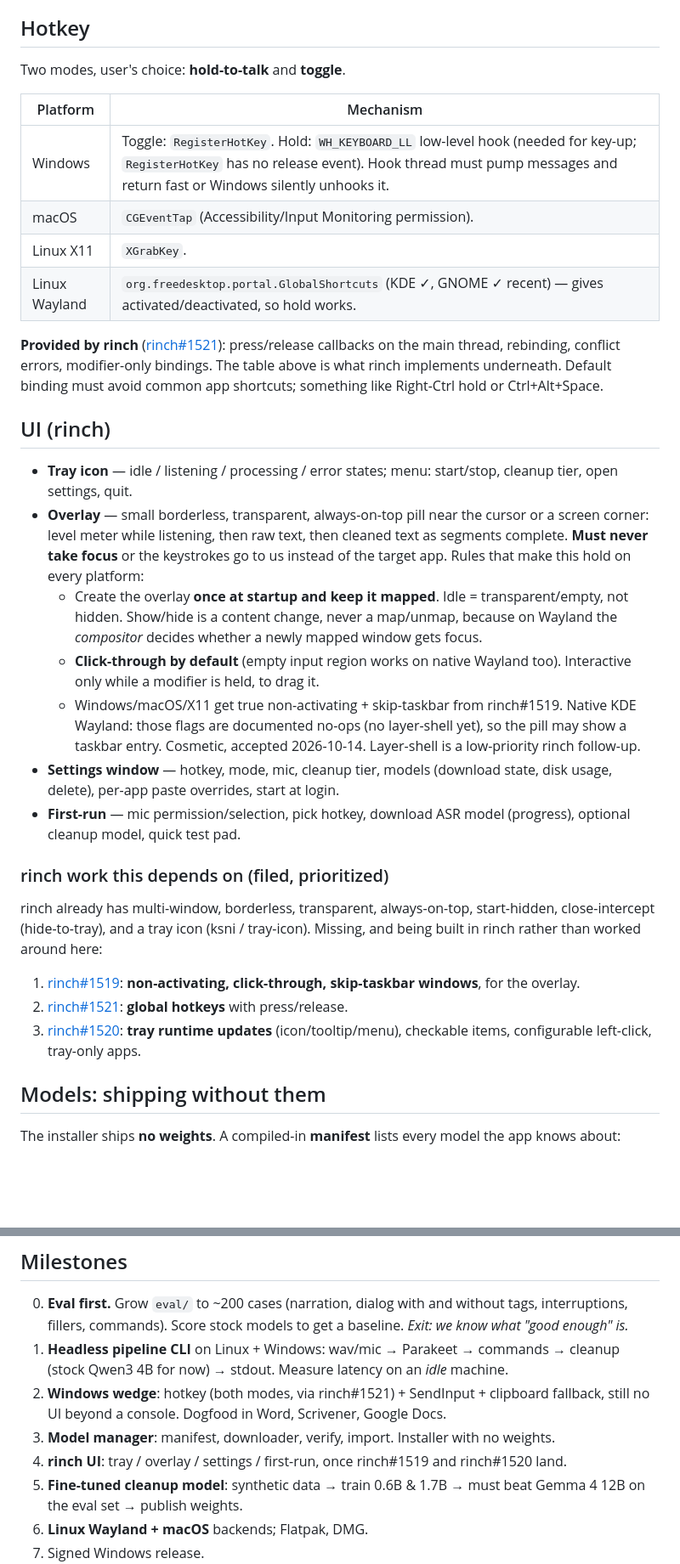
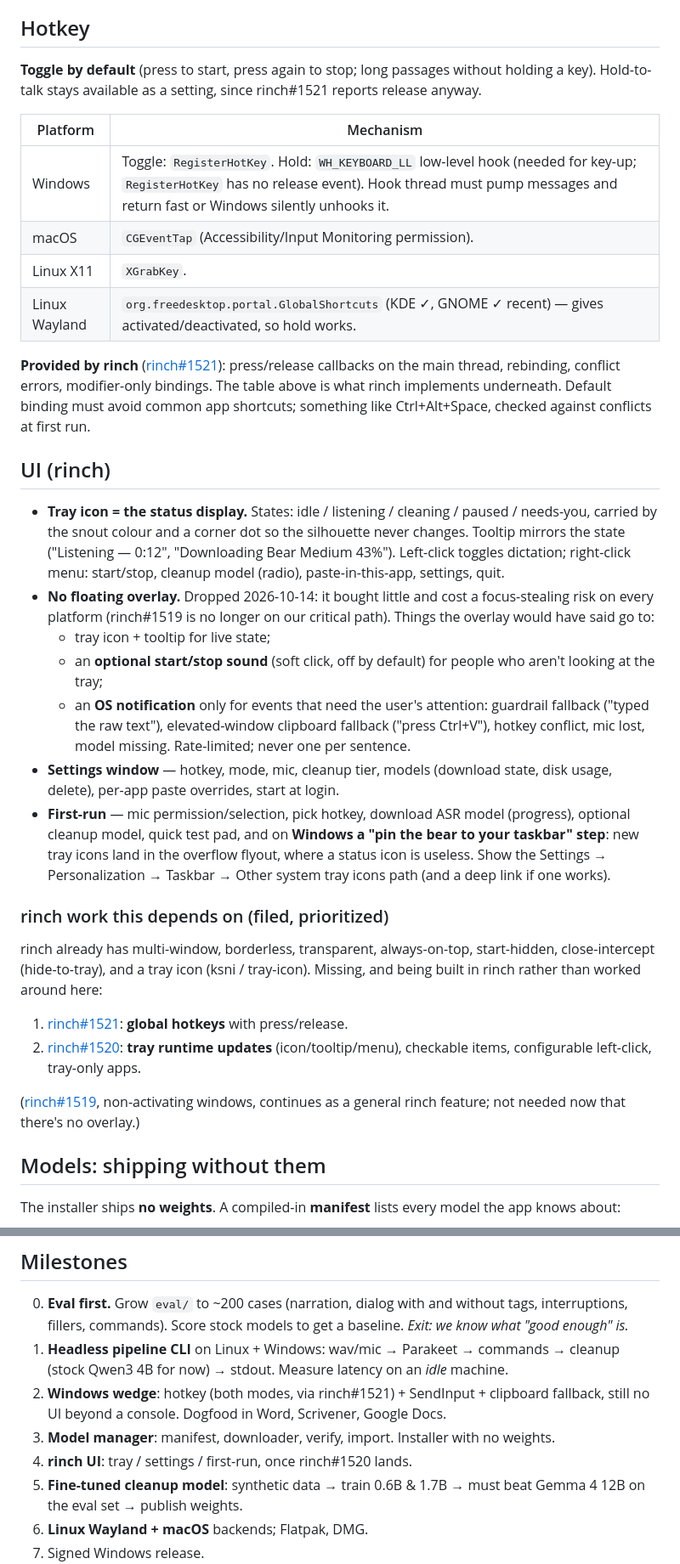
Before and after one commit to joeleaver/beardictate, a Markdown page: DESIGN.md, 2 parts joined by grey strips. Shown at 85% size. GitHub-like rendering; blank space fills up the shorter version.

Commit message:
Design: drop the overlay; tray icon is the status display, toggle hotkey default, Windows pin-the-tray step, optional sounds, notifications for exceptions
Co-Authored-By: Claude Opus 5.5 <noreply@anthropic.com>

```diff
--- a/DESIGN.md
+++ b/DESIGN.md
@@ -146,7 +147,9 @@ override list in settings ("always paste in X").
 
 ## Hotkey
 
-Two modes, user's choice: **hold-to-talk** and **toggle**.
+**Toggle by default** (press to start, press again to stop; long passages
+without holding a key). Hold-to-talk stays available as a setting, since
+rinch#1521 reports release anyway.
 
 | Platform | Mechanism |
 |---|---|
@@ -158,44 +161,47 @@ Two modes, user's choice: **hold-to-talk** and **toggle**.
 **Provided by rinch** ([rinch#1521](https://github.com/joeleaver/rinch/issues/1521)):
 press/release callbacks on the main thread, rebinding, conflict errors,
 modifier-only bindings. The table above is what rinch implements underneath.
-Default binding must avoid common app shortcuts; something like Right-Ctrl
-hold or Ctrl+Alt+Space.
+Default binding must avoid common app shortcuts; something like
+Ctrl+Alt+Space, checked against conflicts at first run.
 
 ## UI (rinch)
 
-- **Tray icon** — idle / listening / processing / error states; menu:
-  start/stop, cleanup tier, open settings, quit.
-- **Overlay** — small borderless, transparent, always-on-top pill near the
-  cursor or a screen corner: level meter while listening, then raw text, then
-  cleaned text as segments complete. **Must never take focus** or the
-  keystrokes go to us instead of the target app. Rules that make this hold
-  on every platform:
-  - Create the overlay **once at startup and keep it mapped**. Idle =
-    transparent/empty, not hidden. Show/hide is a content change, never a
-    map/unmap, because on Wayland the *compositor* decides whether a newly
-    mapped window gets focus.
-  - **Click-through by default** (empty input region works on native
-    Wayland too). Interactive only while a modifier is held, to drag it.
-  - Windows/macOS/X11 get true non-activating + skip-taskbar from rinch#1519.
-    Native KDE Wayland: those flags are documented no-ops (no layer-shell
-    yet), so the pill may show a taskbar entry. Cosmetic, accepted
-    2026-10-14. Layer-shell is a low-priority rinch follow-up.
+- **Tray icon = the status display.** States: idle / listening / cleaning /
+  paused / needs-you, carried by the snout colour and a corner dot so the
+  silhouette never changes. Tooltip mirrors the state ("Listening — 0:12",
+  "Downloading Bear Medium 43%"). Left-click toggles dictation; right-click
+  menu: start/stop, cleanup model (radio), paste-in-this-app, settings, quit.
+- **No floating overlay.** Dropped 2026-10-14: it bought little and cost a
+  focus-stealing risk on every platform (rinch#1519 is no longer on our
+  critical path). Things the overlay would have said go to:
+  - tray icon + tooltip for live state;
+  - an **optional start/stop sound** (soft click, off by default) for people
+    who aren't looking at the tray;
+  - an **OS notification** only for events that need the user's attention:
+    guardrail fallback ("typed the raw text"), elevated-window clipboard
+    fallback ("press Ctrl+V"), hotkey conflict, mic lost, model missing.
+    Rate-limited; never one per sentence.
 - **Settings window** — hotkey, mode, mic, cleanup tier, models (download
   state, disk usage, delete), per-app paste overrides, start at login.
 - **First-run** — mic permission/selection, pick hotkey, download ASR model
-  (progress), optional cleanup model, quick test pad.
+  (progress), optional cleanup model, quick test pad, and on **Windows a
+  "pin the bear to your taskbar" step**: new tray icons land in the overflow
+  flyout, where a status icon is useless. Show the Settings → Personalization
+  → Taskbar → Other system tray icons path (and a deep link if one works).
 
 ### rinch work this depends on (filed, prioritized)
 rinch already has multi-window, borderless, transparent, always-on-top,
 start-hidden, close-intercept (hide-to-tray), and a tray icon (ksni / tray-icon).
 Missing, and being built in rinch rather than worked around here:
-1. [rinch#1519](https://github.com/joeleaver/rinch/issues/1519):
-   **non-activating, click-through, skip-taskbar windows**, for the overlay.
-2. [rinch#1521](https://github.com/joeleaver/rinch/issues/1521):
+1. [rinch#1521](https://github.com/joeleaver/rinch/issues/1521):
    **global hotkeys** with press/release.
-3. [rinch#1520](https://github.com/joeleaver/rinch/issues/1520):
+2. [rinch#1520](https://github.com/joeleaver/rinch/issues/1520):
    **tray runtime updates** (icon/tooltip/menu), checkable items,
    configurable left-click, tray-only apps.
+
+([rinch#1519](https://github.com/joeleaver/rinch/issues/1519), non-activating
+windows, continues as a general rinch feature; not needed now that there's no
+overlay.)
 
 ## Models: shipping without them
 
@@ -290,8 +296,7 @@ headless from a CLI (`bd-cli file.wav` → cleaned text) on any OS.
    still no UI beyond a console. Dogfood in Word, Scrivener, Google Docs.
 3. **Model manager**: manifest, downloader, verify, import. Installer with no
    weights.
-4. **rinch UI**: tray / overlay / settings / first-run, once rinch#1519 and
-   rinch#1520 land.
+4. **rinch UI**: tray / settings / first-run, once rinch#1520 lands.
 5. **Fine-tuned cleanup model**: synthetic data → train 0.6B & 1.7B →
    must beat Gemma 4 12B on the eval set → publish weights.
 6. **Linux Wayland + macOS** backends; Flatpak, DMG.
```
Also changed, not shown: other parts of DESIGN.md (+7 -6 lines).
